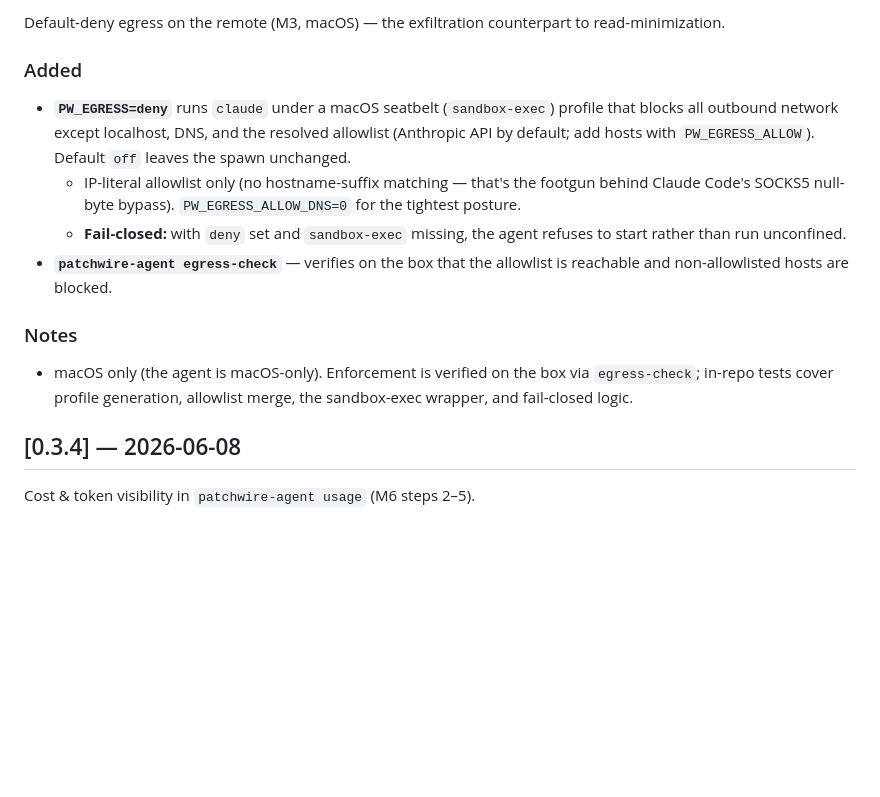
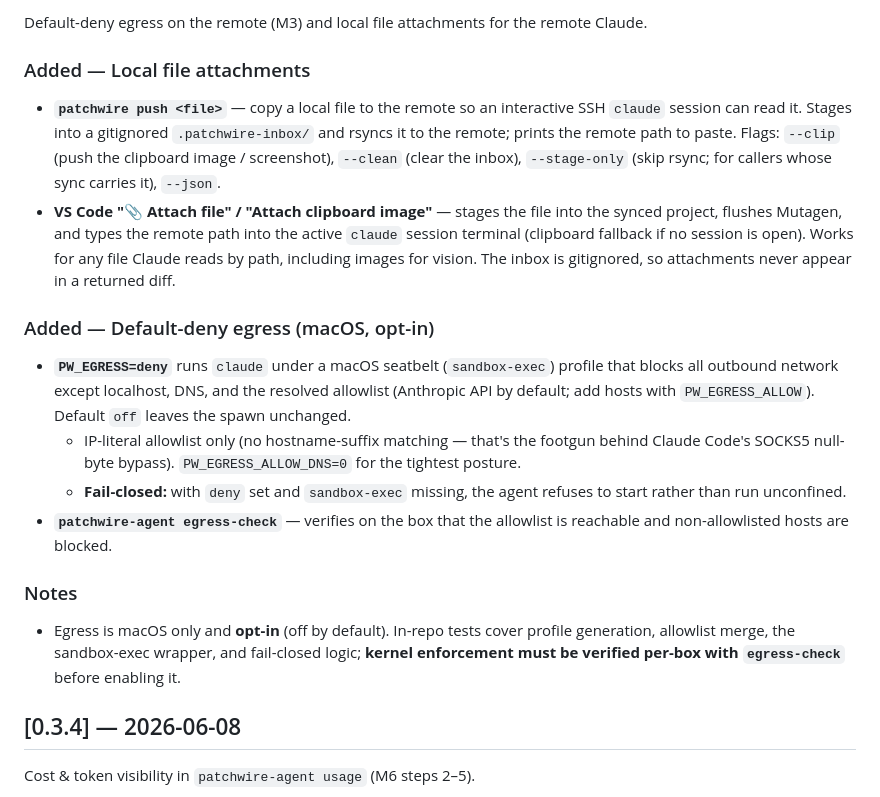
Before and after one commit to rebink/remote_claude, a Markdown page: CHANGELOG.md, the part around one of its changes. Rendered like a GitHub page; blank space fills up the shorter version.

Commit message:
docs(changelog): fold file attachments into 0.3.5

```diff
--- a/CHANGELOG.md
+++ b/CHANGELOG.md
@@ -9,8 +9,20 @@ and this project adheres to [Semantic Versioning](https://semver.org/spec/v2.0.0
 
-Default-deny egress on the remote (M3, macOS) — the exfiltration counterpart to
-read-minimization.
+Default-deny egress on the remote (M3) and local file attachments for the remote
+Claude.
 
-### Added
+### Added — Local file attachments
+- **`patchwire push <file>`** — copy a local file to the remote so an interactive
+  SSH `claude` session can read it. Stages into a gitignored `.patchwire-inbox/`
+  and rsyncs it to the remote; prints the remote path to paste. Flags:
+  `--clip` (push the clipboard image / screenshot), `--clean` (clear the inbox),
+  `--stage-only` (skip rsync; for callers whose sync carries it), `--json`.
+- **VS Code "📎 Attach file" / "Attach clipboard image"** — stages the file into
+  the synced project, flushes Mutagen, and types the remote path into the active
+  `claude` session terminal (clipboard fallback if no session is open). Works for
+  any file Claude reads by path, including images for vision. The inbox is
+  gitignored, so attachments never appear in a returned diff.
+
+### Added — Default-deny egress (macOS, opt-in)
 - **`PW_EGRESS=deny`** runs `claude` under a macOS seatbelt (`sandbox-exec`)
   profile that blocks all outbound network except localhost, DNS, and the
   resolved allowlist (Anthropic API by default; add hosts with
@@ -24,9 +36,10 @@ read-minimization.
   reachable and non-allowlisted hosts are blocked.
 
 ### Notes
-- macOS only (the agent is macOS-only). Enforcement is verified on the box via
-  `egress-check`; in-repo tests cover profile generation, allowlist merge, the
-  sandbox-exec wrapper, and fail-closed logic.
+- Egress is macOS only and **opt-in** (off by default). In-repo tests cover
+  profile generation, allowlist merge, the sandbox-exec wrapper, and fail-closed
+  logic; **kernel enforcement must be verified per-box with `egress-check`**
+  before enabling it.
 
 ## [0.3.4] — 2026-06-08
 
```
Also changed, not shown: other parts of CHANGELOG.md (+1 -1 lines).
